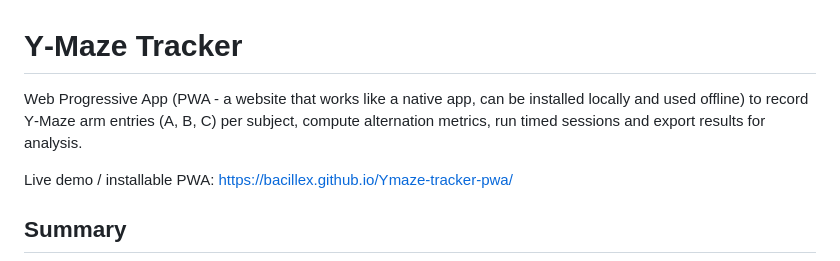
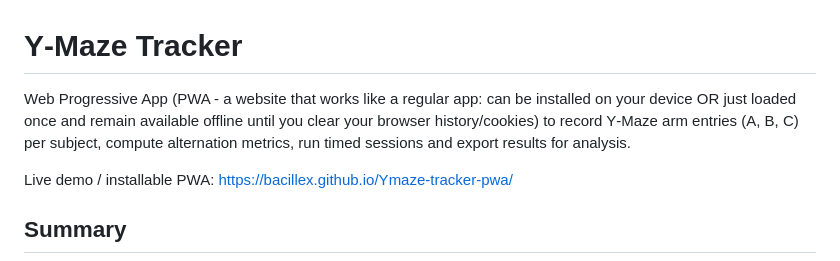
Before and after one commit to BacilleX/Ymaze-tracker-pwa, a Markdown page: README.md, the part around the change. GitHub-like rendering.

```diff
--- a/README.md
+++ b/README.md
@@ -1,6 +1,6 @@
 # Y‑Maze Tracker
 
-Web Progressive App (PWA - a website that works like a native app, can be installed locally and used offline) to record Y‑Maze arm entries (A, B, C) per subject, compute alternation metrics, run timed sessions and export results for analysis.
+Web Progressive App (PWA - a website that works like a regular app: can be installed on your device OR just loaded once and remain available offline until you clear your browser history/cookies) to record Y‑Maze arm entries (A, B, C) per subject, compute alternation metrics, run timed sessions and export results for analysis.
 
 Live demo / installable PWA: https://bacillex.github.io/Ymaze-tracker-pwa/
 
```
